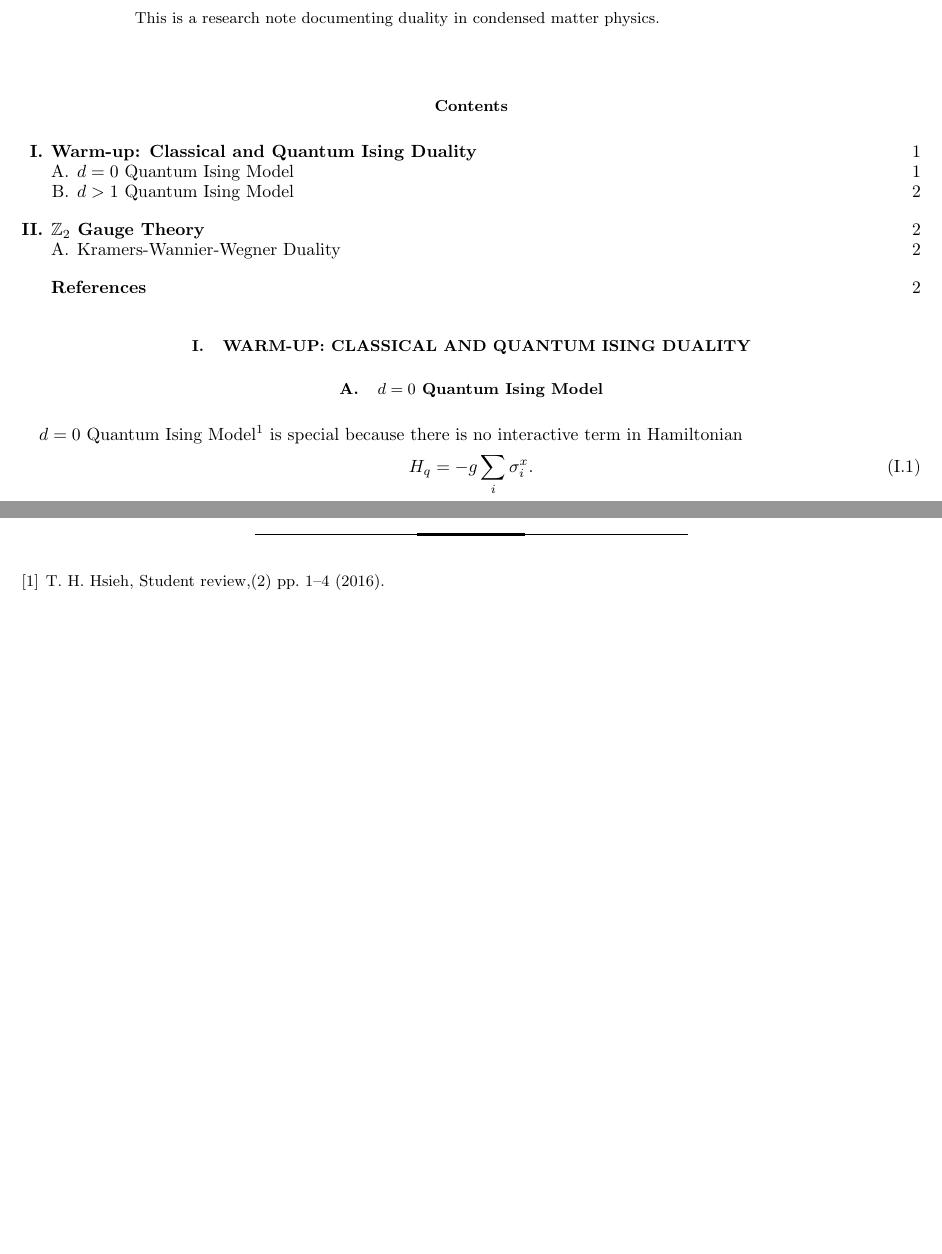
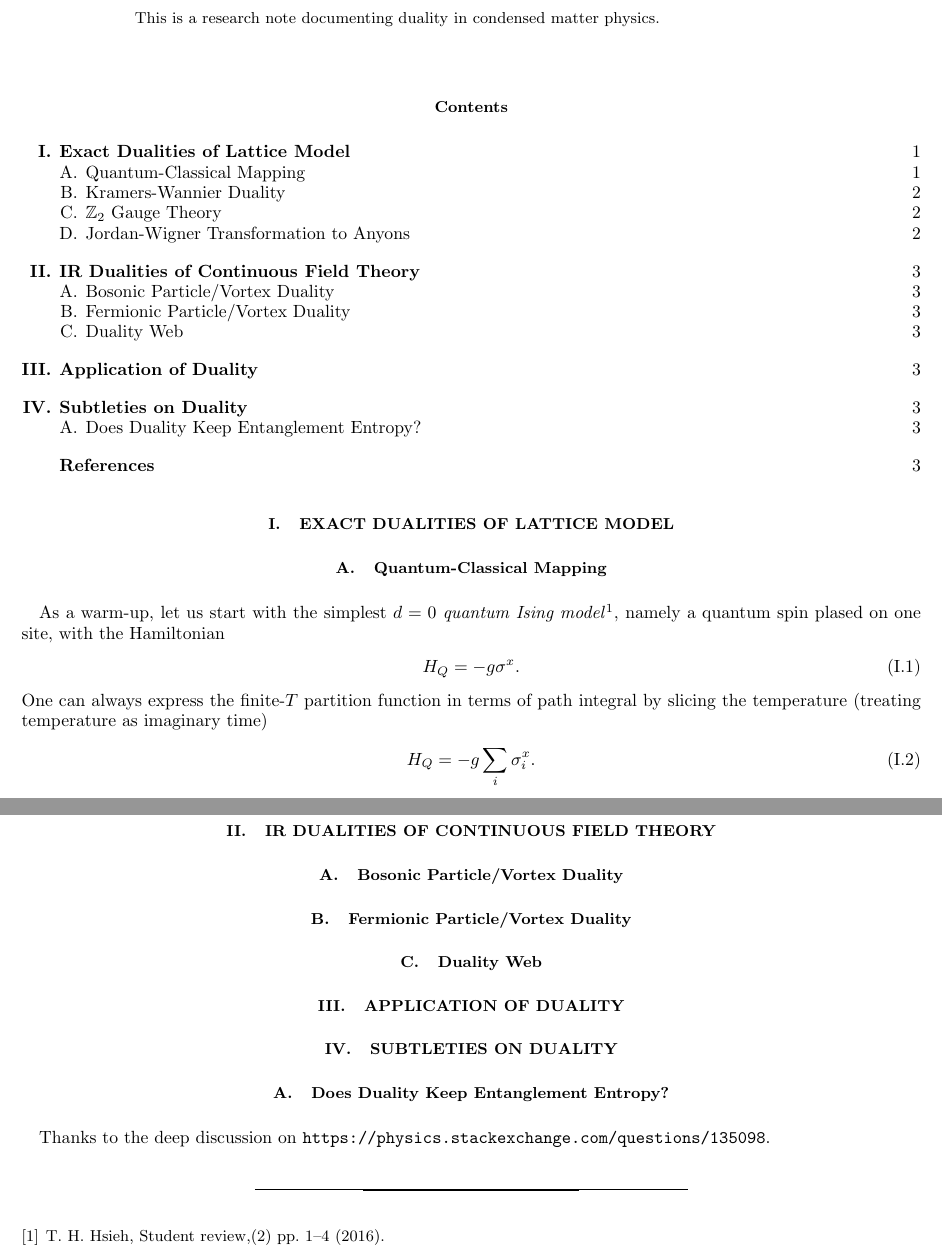
Before and after one commit to xiaodong-hu/Research-Notes, a LaTeX paper (Duality/Duality.tex): two parts of pages 1 and 2 of 2 before the commit and two parts of pages 1 and 3 of 3 after it, joined at a grey line, cut so that both start at the same text, the shorter picture padded with empty space. Compiled offline with pdfLaTeX.

Commit message:
d=0 Quantum Ising Model

```diff
--- a/Duality/Duality.tex
+++ b/Duality/Duality.tex
@@ -42,11 +42,15 @@
 \end{abstract}
 \maketitle
 \tableofcontents
-\section{Warm-up: Classical and Quantum Ising Duality}
-	\subsection{$d=0$ Quantum Ising Model}
-		$d=0$ Quantum Ising Model\footnote{This is pure \emph{statistical model} so has \emph{no} time dimensionality.} is special because there is no interactive term in Hamiltonian
+\section{Exact Dualities of Lattice Model}
+	\subsection{Quantum-Classical Mapping}
+		As a warm-up, let us start with the simplest $d=0$ \emph{quantum Ising model}\footnote{Or \emph{transverse field Ising model} if you like. Note that statistical model has \emph{no} time dimensionality.}, namely a quantum spin plased on one site, with the Hamiltonian
 		\begin{equation}\label{1.1.1}
-			H_{q}=-g\sum_i\sigma_i^x.
+			H_{Q}=-g\sigma^x.
+		\end{equation}
+		One can always express the finite-$T$ partition function in terms of path integral by slicing the temperature (treating temperature as imaginary time)
+		\begin{equation}\label{1.1.1}
+			H_{Q}=-g\sum_i\sigma_i^x.
 		\end{equation}
 		To compute the partition function of \eqref{1.1.1}, we need to slice the temperature (imaginary time) to $N$ segments and let $N$ tends to infinity. Namely,
 		\begin{align}\label{1.1.2}
@@ -87 +98,11 @@
 
+\section{IR Dualities of Continuous Field Theory}
+	\subsection{Bosonic Particle/Vortex Duality}
+	\subsection{Fermionic Particle/Vortex Duality}
+	\subsection{Duality Web}
+
+\section{Application of Duality}
+
+\section{Subtleties on Duality}
+	\subsection{Does Duality Keep Entanglement Entropy?}
+		Thanks to the deep discussion on \url{https://physics.stackexchange.com/questions/135098}.
```
Also changed, not shown: Duality/Duality.pdf, Duality/Duality.tex (20 more changed lines), 7 other files.
